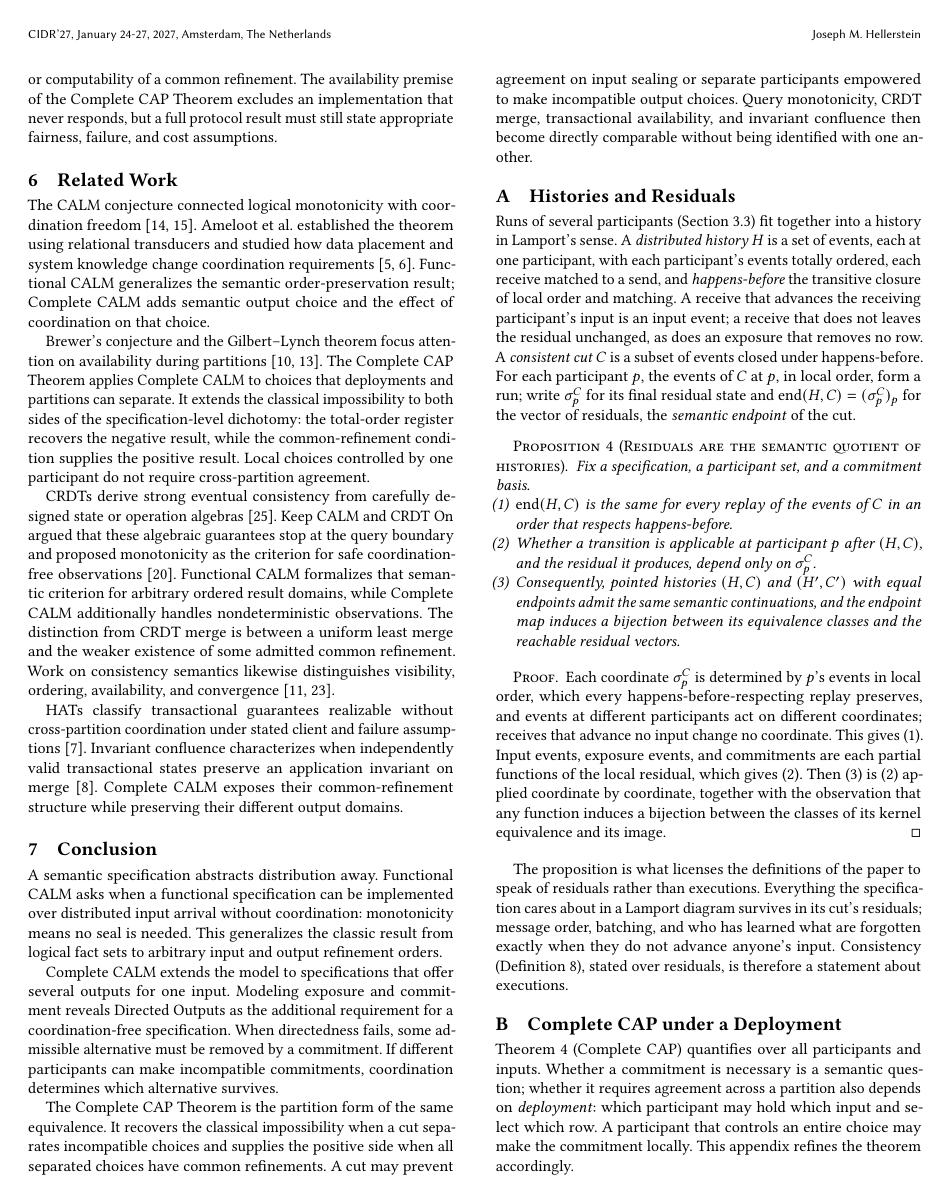
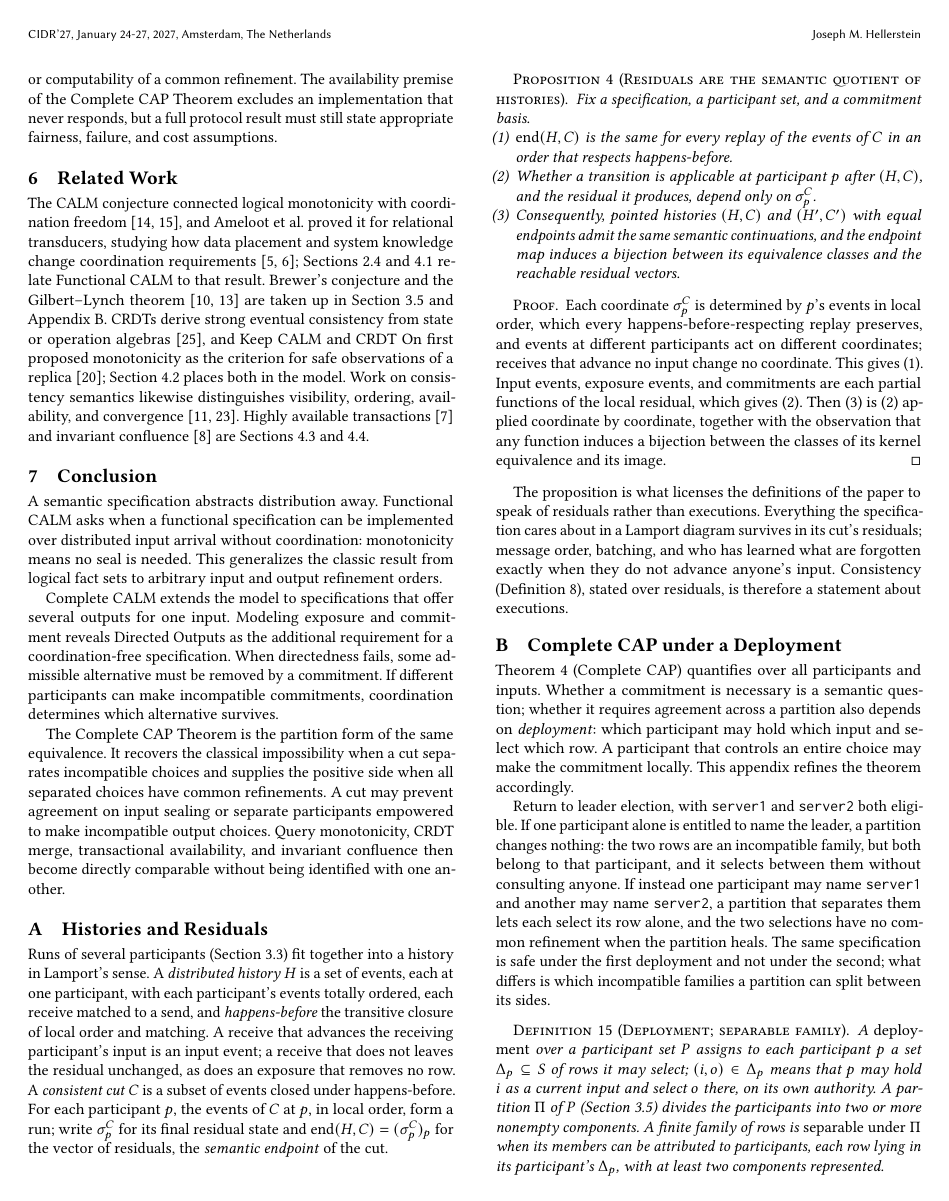
Before and after one commit to jhellerstein/coord-criterion, a LaTeX document (main.tex): page 14 of 19. Compiled offline with pdfLaTeX.

Commit message:
Related Work: catalog where each prior line is treated instead of restating it

```diff
--- a/main.tex
+++ b/main.tex
@@ -1863,40 +1863,25 @@ state appropriate fairness, failure, and cost assumptions.
 \section{Related Work}
 \label{sec:related}
 
-The CALM conjecture connected logical monotonicity with coordination freedom
-~\cite{hellerstein2010declarative,hellerstein2020keeping}.  Ameloot et al.
-established the theorem using relational transducers and studied how data
-placement and system knowledge change coordination requirements
-~\cite{ameloot2013relational,ameloot2015weaker}.  Functional CALM generalizes the
-semantic order-preservation result; Complete CALM adds semantic output choice and the
-effect of coordination on that choice.
-
-Brewer's conjecture and the Gilbert--Lynch theorem focus attention on
-availability during partitions~\cite{brewer2000towards,gilbert2002cap}.
-The Complete CAP Theorem applies Complete CALM to choices that deployments
-and partitions can separate.  It extends the classical impossibility to both
-sides of the specification-level dichotomy: the total-order register recovers
-the negative result, while the common-refinement condition supplies the
-positive result.  Local choices controlled by one participant do not require
-cross-partition agreement.
-
-CRDTs derive strong eventual consistency from carefully designed state or
-operation algebras~\cite{shapiro2011crdt}.  Keep CALM and CRDT On argued that
-these algebraic guarantees stop at the query boundary and proposed monotonicity
-as the criterion for safe coordination-free observations~\cite{laddad2022keep}.
-Functional CALM formalizes that semantic criterion for arbitrary ordered result
-domains, while Complete CALM additionally handles nondeterministic observations.
-The distinction from CRDT merge is between a uniform least merge and the weaker
-existence of some admitted common refinement.  Work on consistency semantics likewise distinguishes visibility,
-ordering, availability, and convergence
-~\cite{burckhardt2014principles,mahajan2011consistency}.
-
-HATs classify transactional guarantees realizable without cross-partition
-coordination under stated client and failure assumptions~\cite{bailis2013hat}.
-Invariant confluence characterizes when independently valid transactional
-states preserve an application invariant on merge
-~\cite{bailis2014coordination}.  Complete CALM exposes their common-refinement structure
-while preserving their different output domains.
+The CALM conjecture connected logical monotonicity with coordination
+freedom~\cite{hellerstein2010declarative,hellerstein2020keeping}, and Ameloot
+et al.\ proved it for relational transducers, studying how data placement and
+system knowledge change coordination
+requirements~\cite{ameloot2013relational,ameloot2015weaker};
+Sections~\ref{sec:functional-calm-theorem} and~\ref{sec:query-instance}
+relate Functional CALM to that result.  Brewer's conjecture and the
+Gilbert--Lynch theorem~\cite{brewer2000towards,gilbert2002cap} are taken up in
+Section~\ref{sec:cap-corollary} and Appendix~\ref{app:deployment}.  CRDTs
+derive strong eventual consistency from state or operation
+algebras~\cite{shapiro2011crdt}, and Keep CALM and CRDT On first proposed
+monotonicity as the criterion for safe observations of a
+replica~\cite{laddad2022keep}; Section~\ref{sec:crdt-instance} places both in
+the model.  Work on consistency semantics likewise distinguishes visibility,
+ordering, availability, and
+convergence~\cite{burckhardt2014principles,mahajan2011consistency}.
+Highly available transactions~\cite{bailis2013hat} and invariant
+confluence~\cite{bailis2014coordination} are Sections~\ref{sec:hat-instance}
+and~\ref{sec:iconfluence-instance}.
 
 \section{Conclusion}
 \label{sec:conclusion}
```
